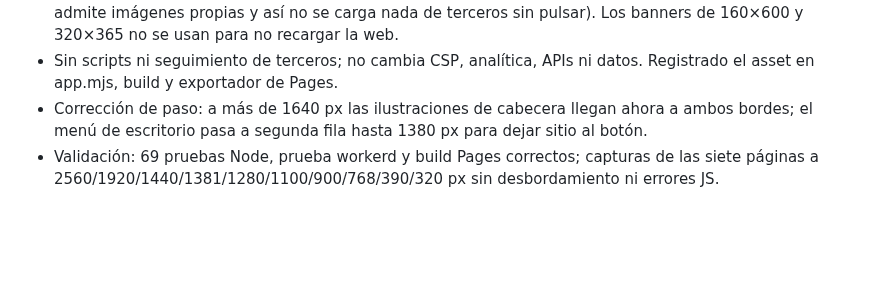
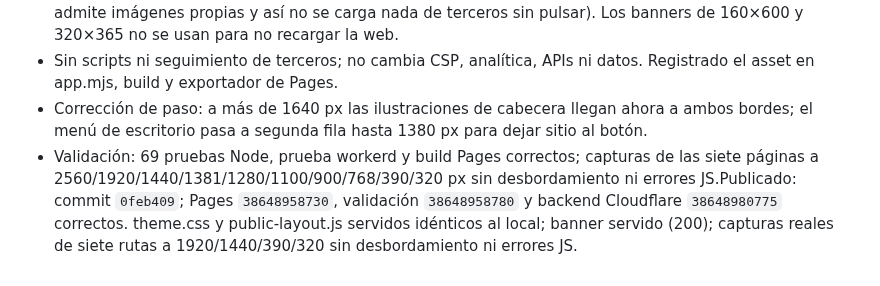
Before and after one commit to eltryt/darknessofthefallen, a Markdown page: PROJECT_STATUS.md, the part around the change. GitHub-like rendering; blank space fills up the shorter version.

Commit message:
Record verified RestedXP affiliate deployment [skip ci]

```diff
--- a/PROJECT_STATUS.md
+++ b/PROJECT_STATUS.md
@@ -691,4 +691,4 @@ A petición del propietario (código de afiliado Tryt; su cupón ofrece un 10% d
 - Un único banner discreto (728×90) al final de Inicio, rotulado «Aliado de la hermandad · Enlace de afiliado», hacia https://shop.restedxp.com/ref/Tryt/. Copia local en public/assets/partners/ (la CSP solo admite imágenes propias y así no se carga nada de terceros sin pulsar). Los banners de 160×600 y 320×365 no se usan para no recargar la web.
 - Sin scripts ni seguimiento de terceros; no cambia CSP, analítica, APIs ni datos. Registrado el asset en app.mjs, build y exportador de Pages.
 - Corrección de paso: a más de 1640 px las ilustraciones de cabecera llegan ahora a ambos bordes; el menú de escritorio pasa a segunda fila hasta 1380 px para dejar sitio al botón.
-- Validación: 69 pruebas Node, prueba workerd y build Pages correctos; capturas de las siete páginas a 2560/1920/1440/1381/1280/1100/900/768/390/320 px sin desbordamiento ni errores JS.
+- Validación: 69 pruebas Node, prueba workerd y build Pages correctos; capturas de las siete páginas a 2560/1920/1440/1381/1280/1100/900/768/390/320 px sin desbordamiento ni errores JS.Publicado: commit `0feb409`; Pages `38648958730`, validación `38648958780` y backend Cloudflare `38648980775` correctos. theme.css y public-layout.js servidos idénticos al local; banner servido (200); capturas reales de siete rutas a 1920/1440/390/320 sin desbordamiento ni errores JS.
```
